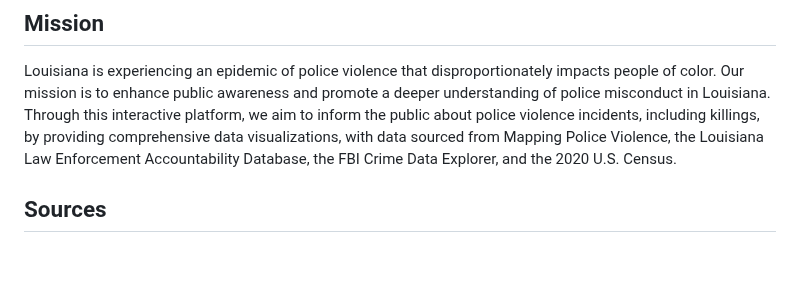
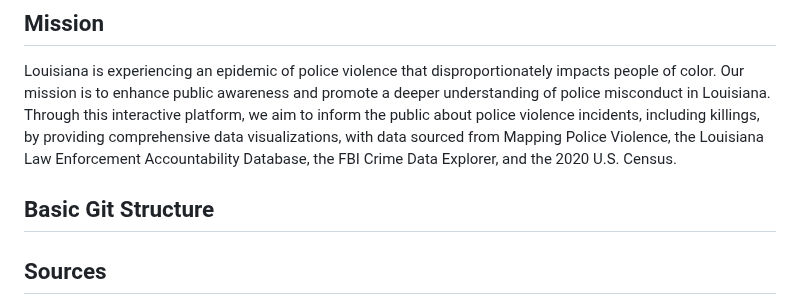
Before and after one commit to aclu-national/JL_dashboard, a Markdown page: README.md, the part around the change. Rendered like a GitHub page; blank space fills up the shorter version.

```diff
--- a/README.md
+++ b/README.md
@@ -5,6 +5,9 @@ Git for the Justice Lab: Visualizing Police Violence in Louisiana dashboard. Thi
 
 ## Mission
 Louisiana is experiencing an epidemic of police violence that disproportionately impacts people of color. Our mission is to enhance public awareness and promote a deeper understanding of police misconduct in Louisiana. Through this interactive platform, we aim to inform the public about police violence incidents, including killings, by providing comprehensive data visualizations, with data sourced from Mapping Police Violence, the Louisiana Law Enforcement Accountability Database, the FBI Crime Data Explorer, and the 2020 U.S. Census.
+
+## Basic Git Structure
+
 
 ## Sources
 Data on known killings by police officers were obtained by [Mapping Police Violence](https://airtable.com/shroOenW19l1m3w0H/tblxearKzw8W7ViN8) and include crowdsourced data on killings by police officers that have been reported by the media beginning in 2013. The Mapping Police Violence data are sourced from the three largest crowdsourced databases on police killings in the U.S. (FatalEncounters.org, the U.S. Police Shootings Database, and KilledbyPolice.net). These data have been supplemented by additional research on the victim’s race. More information on these data can be found on the Mapping Police Violence website. The data that we use was downloaded from Mapping Police Violence on August 21st, 2023.
```
